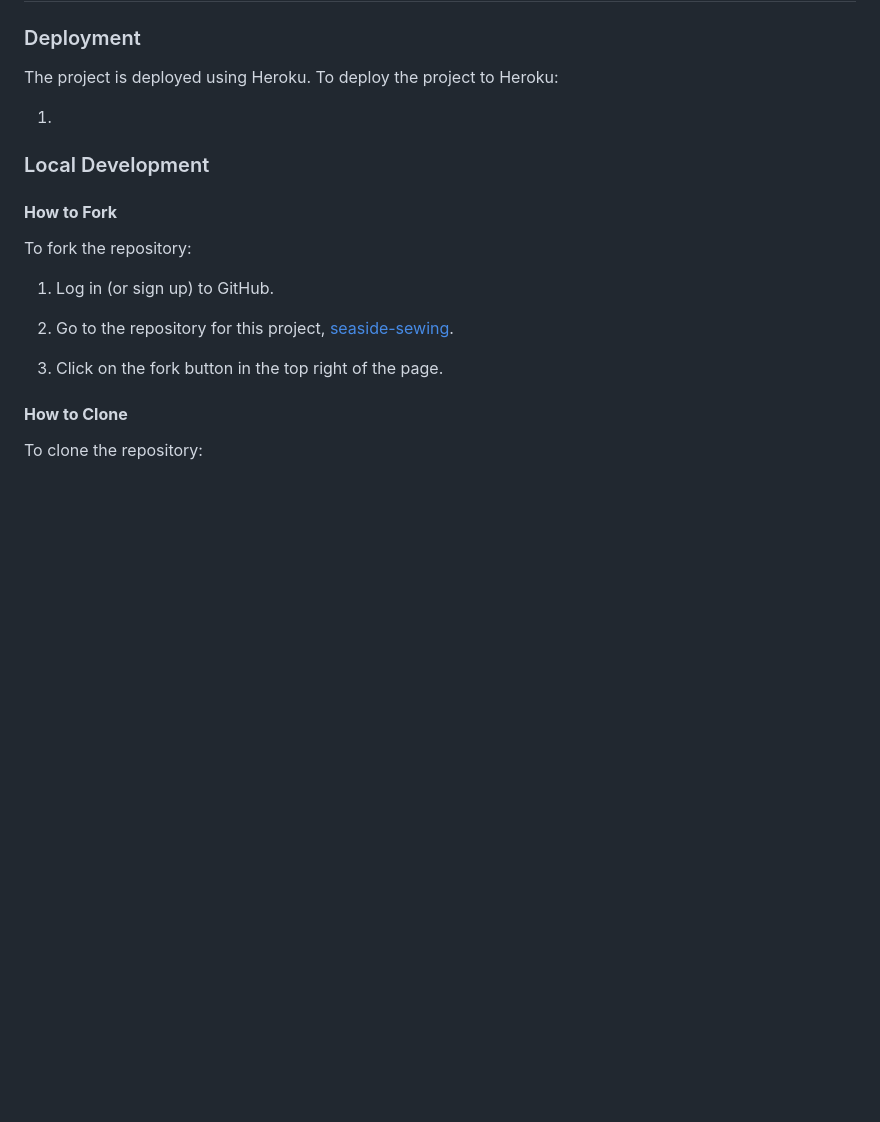
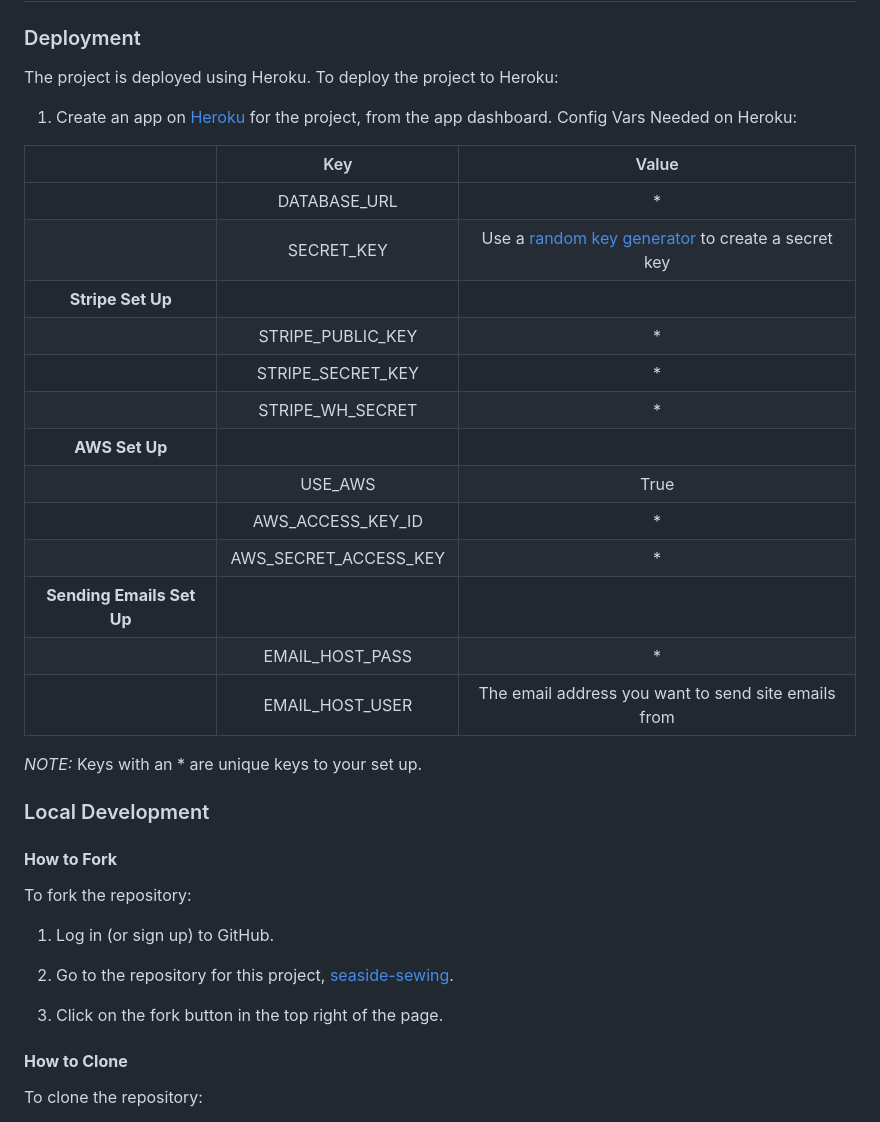
Before and after one commit to mfleming711/seaside-sewing, a Markdown page: README.md, the part around the change printed below. Rendered like a GitHub page; blank space fills up the shorter version.

Commit message:
add: favicon info, future implementations & heroku keys for deployment

```diff
--- a/README.md
+++ b/README.md
@@ -417,7 +429,26 @@ sqlite3 for development.
 
 The project is deployed using Heroku. To deploy the project to Heroku:
 
-1.
+1. Create an app on [Heroku](https://dashboard.heroku.com/) for the project, from the app dashboard.
+Config Vars Needed on Heroku:
+
+| |  Key | Value |
+| :---: | :---: | :---: |
+| | DATABASE_URL | * |
+| | SECRET_KEY | Use a [random key generator](https://miniwebtool.com/django-secret-key-generator/) to create a secret key |
+| **Stripe Set Up** |
+| | STRIPE_PUBLIC_KEY | * |
+| | STRIPE_SECRET_KEY | * |
+| | STRIPE_WH_SECRET | * |
+| **AWS Set Up**|
+| | USE_AWS | True |
+| | AWS_ACCESS_KEY_ID | * |
+| | AWS_SECRET_ACCESS_KEY | * |
+| **Sending Emails Set Up** |
+| | EMAIL_HOST_PASS | * |
+| | EMAIL_HOST_USER | The email address you want to send site emails from |
+
+*NOTE:* Keys with an * are unique keys to your set up.
 
 ### Local Development
 
```
Also changed, not shown: other parts of README.md (+13 -1 lines).
